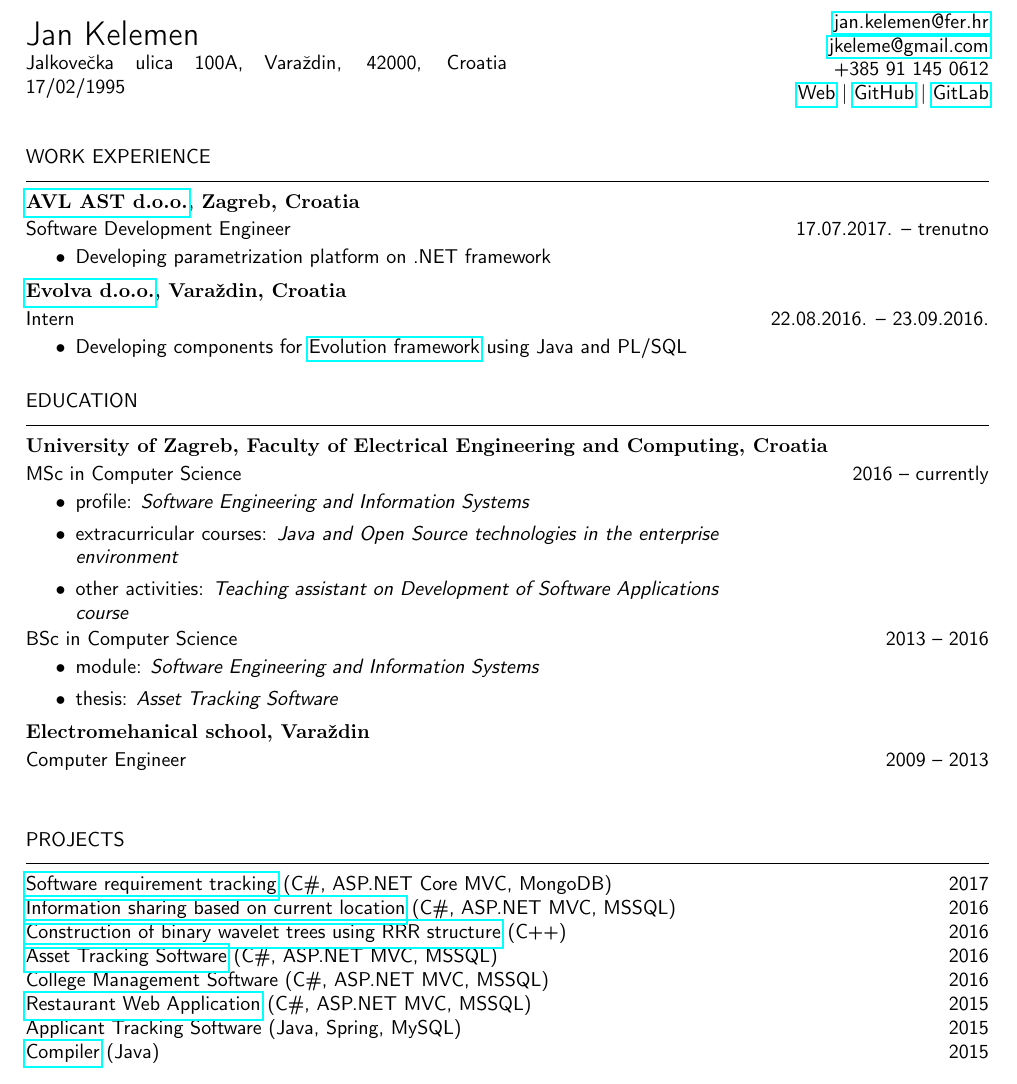
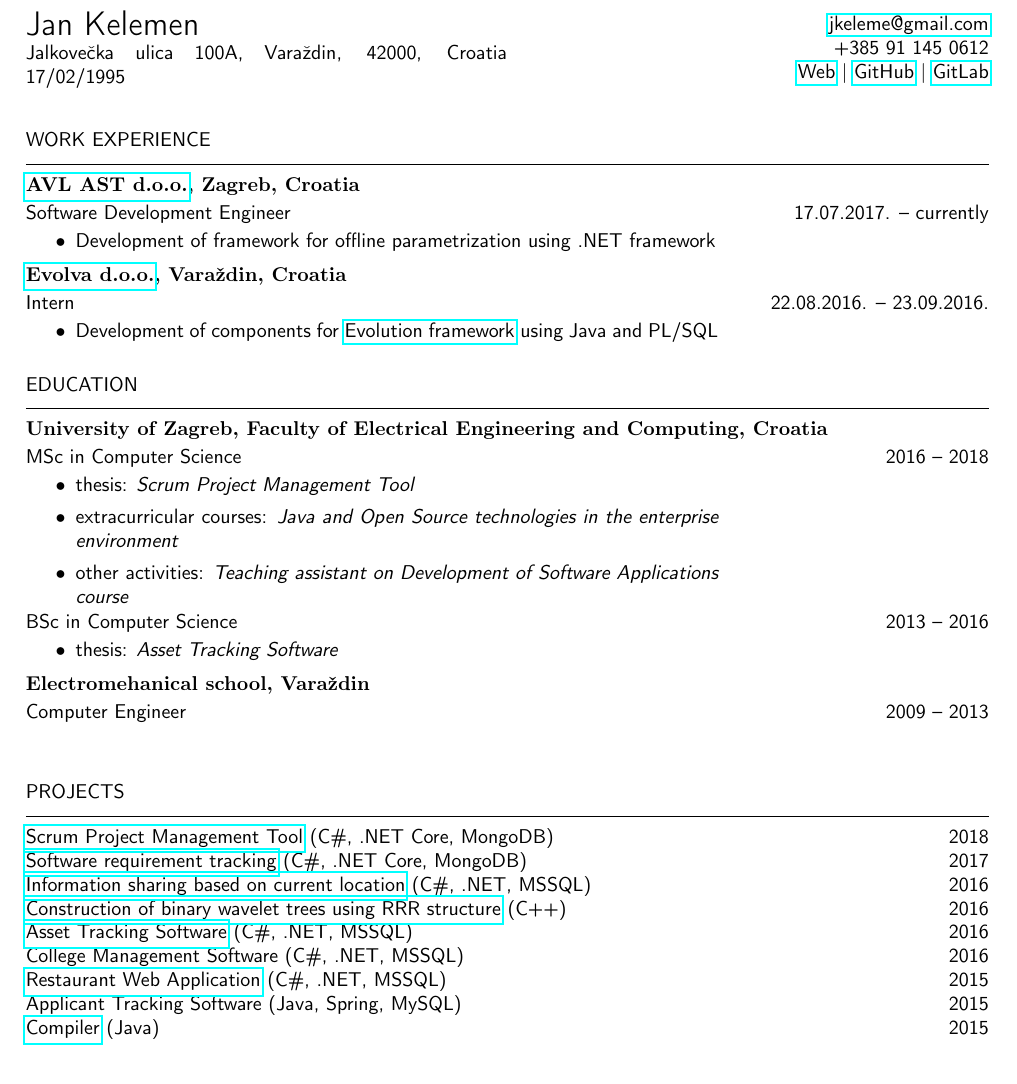
Before and after one commit to jan-kelemen/curriculum-vitae, a LaTeX CV (cv-en.tex): part of the page, cut at the place of the change. Compiled offline with pdfLaTeX.

Commit message:
end of FER

```diff
--- a/cv-en.tex
+++ b/cv-en.tex
@@ -74,7 +74,6 @@
 \end{minipage}%
 \begin{minipage}{.5\textwidth}
 \raggedleft
-\href{mailto:jan.kelemen@fer.hr}{jan.kelemen@fer.hr} \\
 \href{mailto:jkeleme@gmail.com}{jkeleme@gmail.com} \\
 +385 91 145 0612 \\
 \href{http://jan-kelemen.github.io/}{Web} | \href{https://github.com/jan-kelemen}{GitHub} | \href{https://gitlab.com/jan-kelemen}{GitLab}
@@ -84,29 +83,27 @@
 
 \section{Work experience}
 \subsection{\href{https://www.avl.com/}{AVL AST d.o.o.}, Zagreb, Croatia}
-\begin{period}{Software Development Engineer}{17.07.2017. -- trenutno}
+\begin{period}{Software Development Engineer}{17.07.2017. -- currently}
 	\item
-		Developing parametrization platform on .NET framework
+		Development of framework for offline parametrization using .NET framework
 \end{period}
 \subsection{\href{http://www.evolva.hr/hr/index.html}{Evolva d.o.o.}, Vara\v{z}din, Croatia}
 \begin{period}{Intern}{22.08.2016. -- 23.09.2016.}
 	\item
-		Developing components for \href{http://www.evolution-framework.com/}{Evolution framework} using Java and PL/SQL
+		Development of components for \href{http://www.evolution-framework.com/}{Evolution framework} using Java and PL/SQL
 \end{period}
 
 \section{Education}
 \subsection{University of Zagreb, Faculty of Electrical Engineering and Computing, Croatia}
-\begin{period}{MSc in Computer Science}{2016 -- currently}
-	\item profile:
-		\textit{Software Engineering and Information Systems}
+\begin{period}{MSc in Computer Science}{2016 -- 2018}
+	\item thesis:
+		\textit{Scrum Project Management Tool}
 	\item extracurricular courses:
 		\textit{Java and Open Source technologies in the enterprise environment}
 	\item other activities:
 		\textit{Teaching assistant on Development of Software Applications course}
 \end{period}
 \begin{period}{BSc in Computer Science}{2013 -- 2016}
-	\item module:
-		\textit{Software Engineering and Information Systems}
 	\item thesis:
 		\textit{Asset Tracking Software}
 \end{period}
@@ -116,12 +113,13 @@
 
 \section{Projects}
 \begin{projects}
-	\href{https://github.com/jan-kelemen/req-track}{Software requirement tracking} (C\#, ASP.NET Core MVC, MongoDB) & 2017 \\
-	\href{https://gitlab.com/jan-kelemen/oobl-seminar}{Information sharing based on current location} (C\#, ASP.NET MVC, MSSQL) & 2016 \\
+	\href{https://github.com/jan-kelemen/scrummy}{Scrum Project Management Tool} (C\#, .NET Core, MongoDB) & 2018 \\
+	\href{https://github.com/jan-kelemen/req-track}{Software requirement tracking} (C\#, .NET Core, MongoDB) & 2017 \\
+	\href{https://gitlab.com/jan-kelemen/oobl-seminar}{Information sharing based on current location} (C\#, .NET, MSSQL) & 2016 \\
 	\href{https://gitlab.com/jan-kelemen/bio-inf}{Construction of binary wavelet trees using RRR structure} (C++) & 2016 \\
-	\href{https://github.com/jan-kelemen/AssetHub}{Asset Tracking Software} (C\#, ASP.NET MVC, MSSQL) & 2016 \\
-	College Management Software (C\#, ASP.NET MVC, MSSQL) & 2016 \\
-	\href{https://gitlab.com/jan-kelemen/ANewHopeee}{Restaurant Web Application} (C\#, ASP.NET MVC, MSSQL) & 2015 \\
+	\href{https://github.com/jan-kelemen/AssetHub}{Asset Tracking Software} (C\#, .NET, MSSQL) & 2016 \\
+	College Management Software (C\#, .NET, MSSQL) & 2016 \\
+	\href{https://gitlab.com/jan-kelemen/ANewHopeee}{Restaurant Web Application} (C\#, .NET, MSSQL) & 2015 \\
 	Applicant Tracking Software (Java, Spring, MySQL) & 2015 \\
 	\href{https://gitlab.com/jan-kelemen/p-p-j}{Compiler} (Java) & 2015 \\
 \end{projects}
```
Also changed, not shown: cv-hr.tex (+11 -13 lines), cv-en.pdf, cv-hr.pdf.
